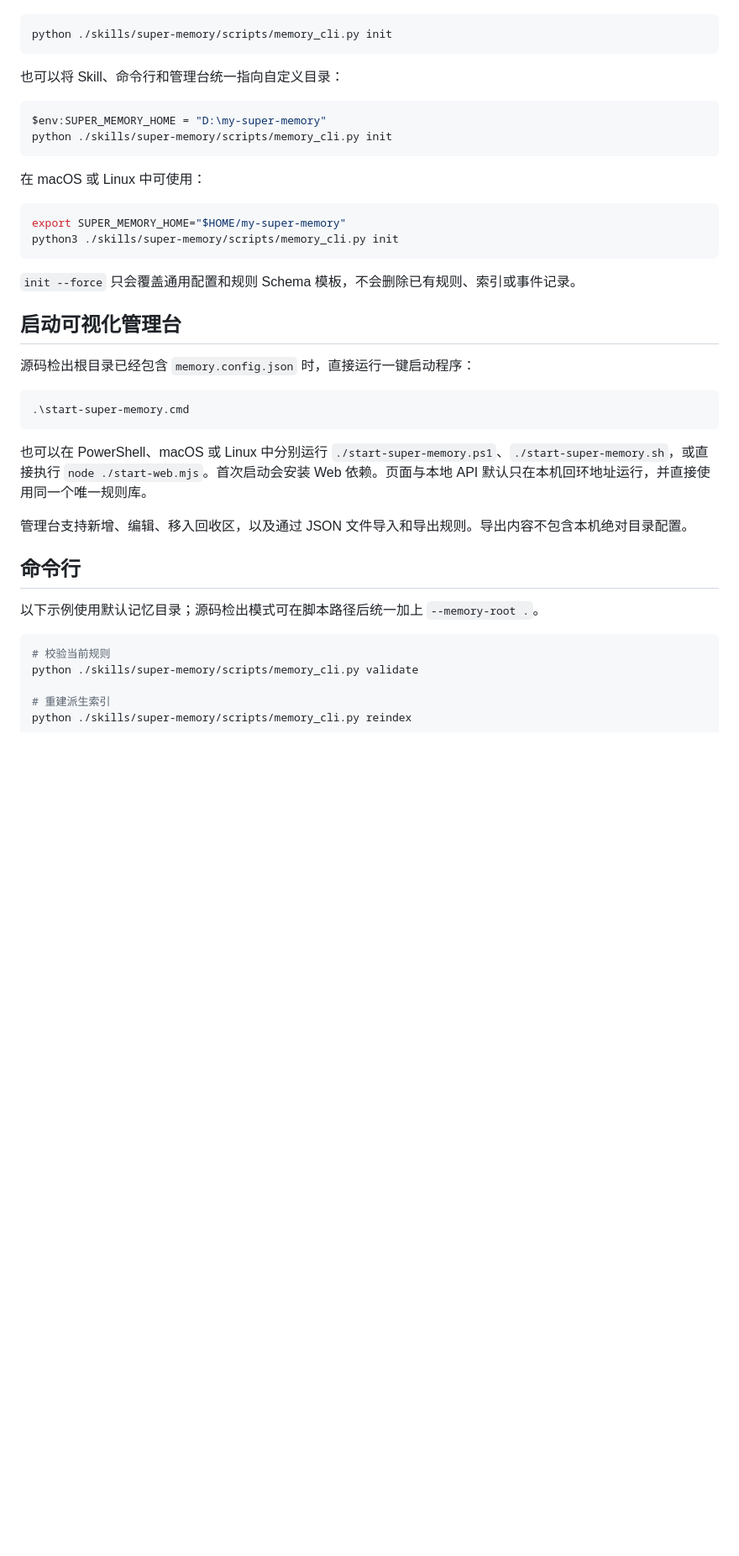
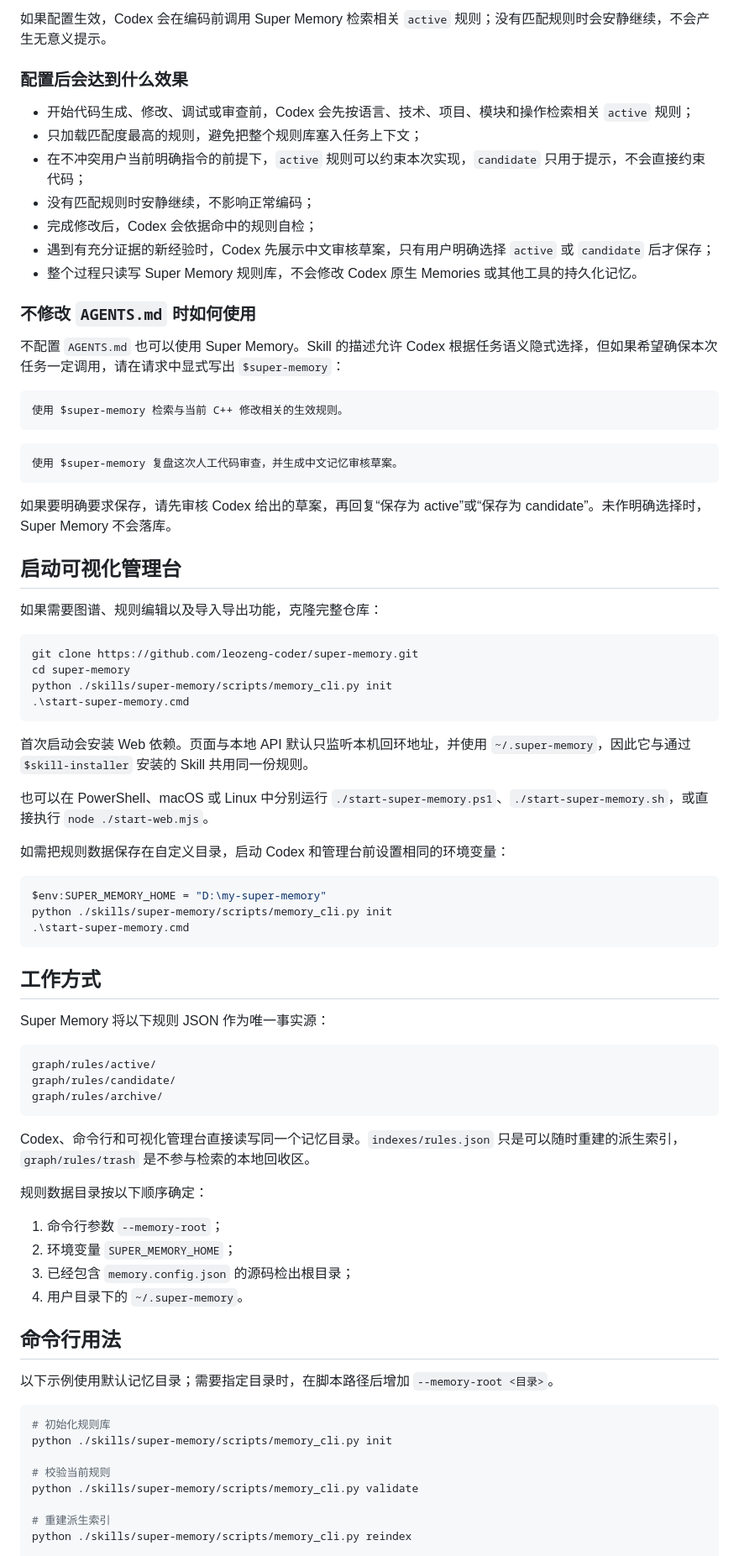
Before and after one commit to leozeng-coder/super-memory, a Markdown page: README.md, the part around one of its changes. Shown at 84% size. GitHub-like rendering; blank space fills up the shorter version.

````diff
--- a/README.md
+++ b/README.md
@@ -56,41 +130,79 @@ python ./skills/super-memory/scripts/memory_cli.py --memory-root . init
+如果配置生效，Codex 会在编码前调用 Super Memory 检索相关 `active` 规则；没有匹配规则时会安静继续，不会产生无意义提示。
+
+### 配置后会达到什么效果
+
+- 开始代码生成、修改、调试或审查前，Codex 会先按语言、技术、项目、模块和操作检索相关 `active` 规则；
+- 只加载匹配度最高的规则，避免把整个规则库塞入任务上下文；
+- 在不冲突用户当前明确指令的前提下，`active` 规则可以约束本次实现，`candidate` 只用于提示，不会直接约束代码；
+- 没有匹配规则时安静继续，不影响正常编码；
+- 完成修改后，Codex 会依据命中的规则自检；
+- 遇到有充分证据的新经验时，Codex 先展示中文审核草案，只有用户明确选择 `active` 或 `candidate` 后才保存；
+- 整个过程只读写 Super Memory 规则库，不会修改 Codex 原生 Memories 或其他工具的持久化记忆。
+
+### 不修改 `AGENTS.md` 时如何使用
+
+不配置 `AGENTS.md` 也可以使用 Super Memory。Skill 的描述允许 Codex 根据任务语义隐式选择，但如果希望确保本次任务一定调用，请在请求中显式写出 `$super-memory`：
+
+```text
+使用 $super-memory 检索与当前 C++ 修改相关的生效规则。
+```
+
+```text
+使用 $super-memory 复盘这次人工代码审查，并生成中文记忆审核草案。
+```
+
+如果要明确要求保存，请先审核 Codex 给出的草案，再回复“保存为 active”或“保存为 candidate”。未作明确选择时，Super Memory 不会落库。
+
+## 启动可视化管理台
+
+如果需要图谱、规则编辑以及导入导出功能，克隆完整仓库：
 
 ```powershell
+git clone https://github.com/leozeng-coder/super-memory.git
+cd super-memory
 python ./skills/super-memory/scripts/memory_cli.py init
+.\start-super-memory.cmd
 ```
 
-也可以将 Skill、命令行和管理台统一指向自定义目录：
+首次启动会安装 Web 依赖。页面与本地 API 默认只监听本机回环地址，并使用 `~/.super-memory`，因此它与通过 `$skill-installer` 安装的 Skill 共用同一份规则。
+
+也可以在 PowerShell、macOS 或 Linux 中分别运行 `./start-super-memory.ps1`、`./start-super-memory.sh`，或直接执行 `node ./start-web.mjs`。
+
+如需把规则数据保存在自定义目录，启动 Codex 和管理台前设置相同的环境变量：
 
 ```powershell
 $env:SUPER_MEMORY_HOME = "D:\my-super-memory"
 python ./skills/super-memory/scripts/memory_cli.py init
-```
-
-在 macOS 或 Linux 中可使用：
-
-```bash
-export SUPER_MEMORY_HOME="$HOME/my-super-memory"
-python3 ./skills/super-memory/scripts/memory_cli.py init
-```
-
-`init --force` 只会覆盖通用配置和规则 Schema 模板，不会删除已有规则、索引或事件记录。
-
-## 启动可视化管理台
-
-源码检出根目录已经包含 `memory.config.json` 时，直接运行一键启动程序：
-
-```powershell
 .\start-super-memory.cmd
 ```
 
-也可以在 PowerShell、macOS 或 Linux 中分别运行 `./start-super-memory.ps1`、`./start-super-memory.sh`，或直接执行 `node ./start-web.mjs`。首次启动会安装 Web 依赖。页面与本地 API 默认只在本机回环地址运行，并直接使用同一个唯一规则库。
+## 工作方式
 
-管理台支持新增、编辑、移入回收区，以及通过 JSON 文件导入和导出规则。导出内容不包含本机绝对目录配置。
+Super Memory 将以下规则 JSON 作为唯一事实源：
 
-## 命令行
+```text
+graph/rules/active/
+graph/rules/candidate/
+graph/rules/archive/
+```
 
-以下示例使用默认记忆目录；源码检出模式可在脚本路径后统一加上 `--memory-root .`。
+Codex、命令行和可视化管理台直接读写同一个记忆目录。`indexes/rules.json` 只是可以随时重建的派生索引，`graph/rules/trash` 是不参与检索的本地回收区。
+
+规则数据目录按以下顺序确定：
+
+1. 命令行参数 `--memory-root`；
+2. 环境变量 `SUPER_MEMORY_HOME`；
+3. 已经包含 `memory.config.json` 的源码检出根目录；
+4. 用户目录下的 `~/.super-memory`。
+
+## 命令行用法
+
+以下示例使用默认记忆目录；需要指定目录时，在脚本路径后增加 `--memory-root <目录>`。
 
 ```powershell
+# 初始化规则库
+python ./skills/super-memory/scripts/memory_cli.py init
+
 # 校验当前规则
 python ./skills/super-memory/scripts/memory_cli.py validate
 
````
Also changed, not shown: other parts of README.md (+130 -45 lines), docs/images/super-memory-review-draft.png (added), docs/images/super-memory-rule-retrieval.png (added), 1 other file.
